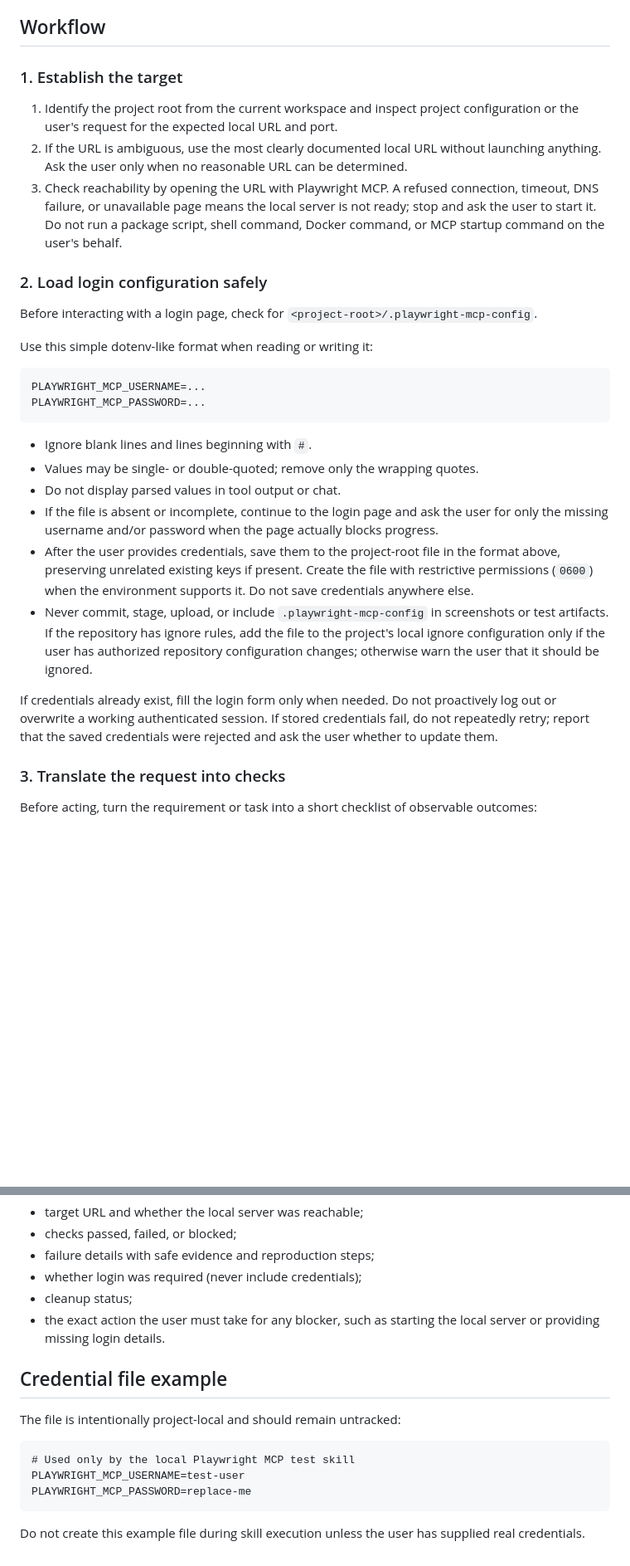
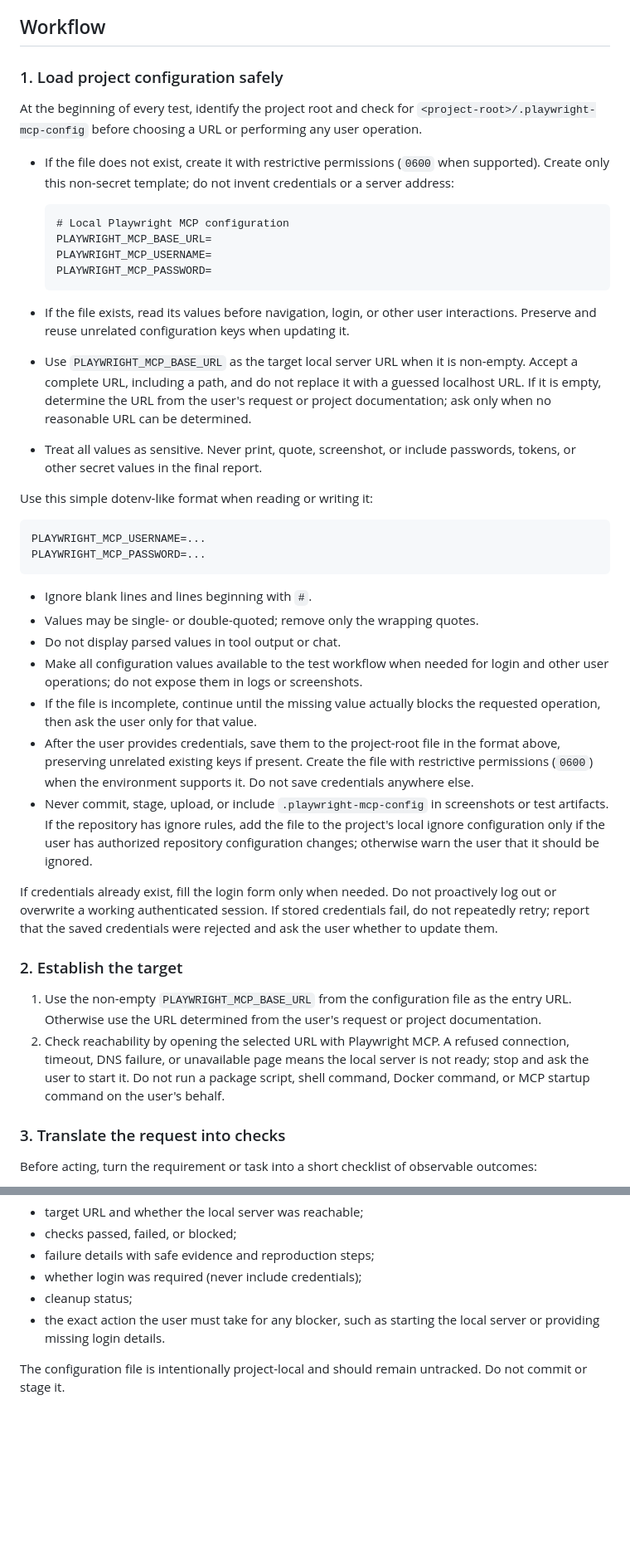
Before and after one commit to longfei59418888/claude-configs, a Markdown page: skills/local-test/SKILL.md, 2 parts joined by grey strips. Shown at 83% size. GitHub-like rendering; blank space fills up the shorter version.

Commit message:
feat(local-test): initialize and use MCP config

````diff
--- a/skills/local-test/SKILL.md
+++ b/skills/local-test/SKILL.md
@@ -17,15 +17,22 @@ Use this skill to perform browser-based validation against a local project serve
 
 ## Workflow
 
-### 1. Establish the target
+### 1. Load project configuration safely
 
-1. Identify the project root from the current workspace and inspect project configuration or the user's request for the expected local URL and port.
-2. If the URL is ambiguous, use the most clearly documented local URL without launching anything. Ask the user only when no reasonable URL can be determined.
-3. Check reachability by opening the URL with Playwright MCP. A refused connection, timeout, DNS failure, or unavailable page means the local server is not ready; stop and ask the user to start it. Do not run a package script, shell command, Docker command, or MCP startup command on the user's behalf.
+At the beginning of every test, identify the project root and check for `<project-root>/.playwright-mcp-config` before choosing a URL or performing any user operation.
 
-### 2. Load login configuration safely
+- If the file does not exist, create it with restrictive permissions (`0600` when supported). Create only this non-secret template; do not invent credentials or a server address:
 
-Before interacting with a login page, check for `<project-root>/.playwright-mcp-config`.
+  ```text
+  # Local Playwright MCP configuration
+  PLAYWRIGHT_MCP_BASE_URL=
+  PLAYWRIGHT_MCP_USERNAME=
+  PLAYWRIGHT_MCP_PASSWORD=
+  ```
+
+- If the file exists, read its values before navigation, login, or other user interactions. Preserve and reuse unrelated configuration keys when updating it.
+- Use `PLAYWRIGHT_MCP_BASE_URL` as the target local server URL when it is non-empty. Accept a complete URL, including a path, and do not replace it with a guessed localhost URL. If it is empty, determine the URL from the user's request or project documentation; ask only when no reasonable URL can be determined.
+- Treat all values as sensitive. Never print, quote, screenshot, or include passwords, tokens, or other secret values in the final report.
 
 Use this simple dotenv-like format when reading or writing it:
 
@@ -37,11 +44,17 @@ PLAYWRIGHT_MCP_PASSWORD=...
 - Ignore blank lines and lines beginning with `#`.
 - Values may be single- or double-quoted; remove only the wrapping quotes.
 - Do not display parsed values in tool output or chat.
-- If the file is absent or incomplete, continue to the login page and ask the user for only the missing username and/or password when the page actually blocks progress.
+- Make all configuration values available to the test workflow when needed for login and other user operations; do not expose them in logs or screenshots.
+- If the file is incomplete, continue until the missing value actually blocks the requested operation, then ask the user only for that value.
 - After the user provides credentials, save them to the project-root file in the format above, preserving unrelated existing keys if present. Create the file with restrictive permissions (`0600`) when the environment supports it. Do not save credentials anywhere else.
 - Never commit, stage, upload, or include `.playwright-mcp-config` in screenshots or test artifacts. If the repository has ignore rules, add the file to the project's local ignore configuration only if the user has authorized repository configuration changes; otherwise warn the user that it should be ignored.
 
 If credentials already exist, fill the login form only when needed. Do not proactively log out or overwrite a working authenticated session. If stored credentials fail, do not repeatedly retry; report that the saved credentials were rejected and ask the user whether to update them.
+
+### 2. Establish the target
+
+1. Use the non-empty `PLAYWRIGHT_MCP_BASE_URL` from the configuration file as the entry URL. Otherwise use the URL determined from the user's request or project documentation.
+2. Check reachability by opening the selected URL with Playwright MCP. A refused connection, timeout, DNS failure, or unavailable page means the local server is not ready; stop and ask the user to start it. Do not run a package script, shell command, Docker command, or MCP startup command on the user's behalf.
 
 ### 3. Translate the request into checks
 
@@ -86,14 +99,4 @@ Report concisely:
 - cleanup status;
 - the exact action the user must take for any blocker, such as starting the local server or providing missing login details.
 
-## Credential file example
-
-The file is intentionally project-local and should remain untracked:
-
-```text
-# Used only by the local Playwright MCP test skill
-PLAYWRIGHT_MCP_USERNAME=test-user
-PLAYWRIGHT_MCP_PASSWORD=replace-me
-```
-
-Do not create this example file during skill execution unless the user has supplied real credentials.
+The configuration file is intentionally project-local and should remain untracked. Do not commit or stage it.
````
